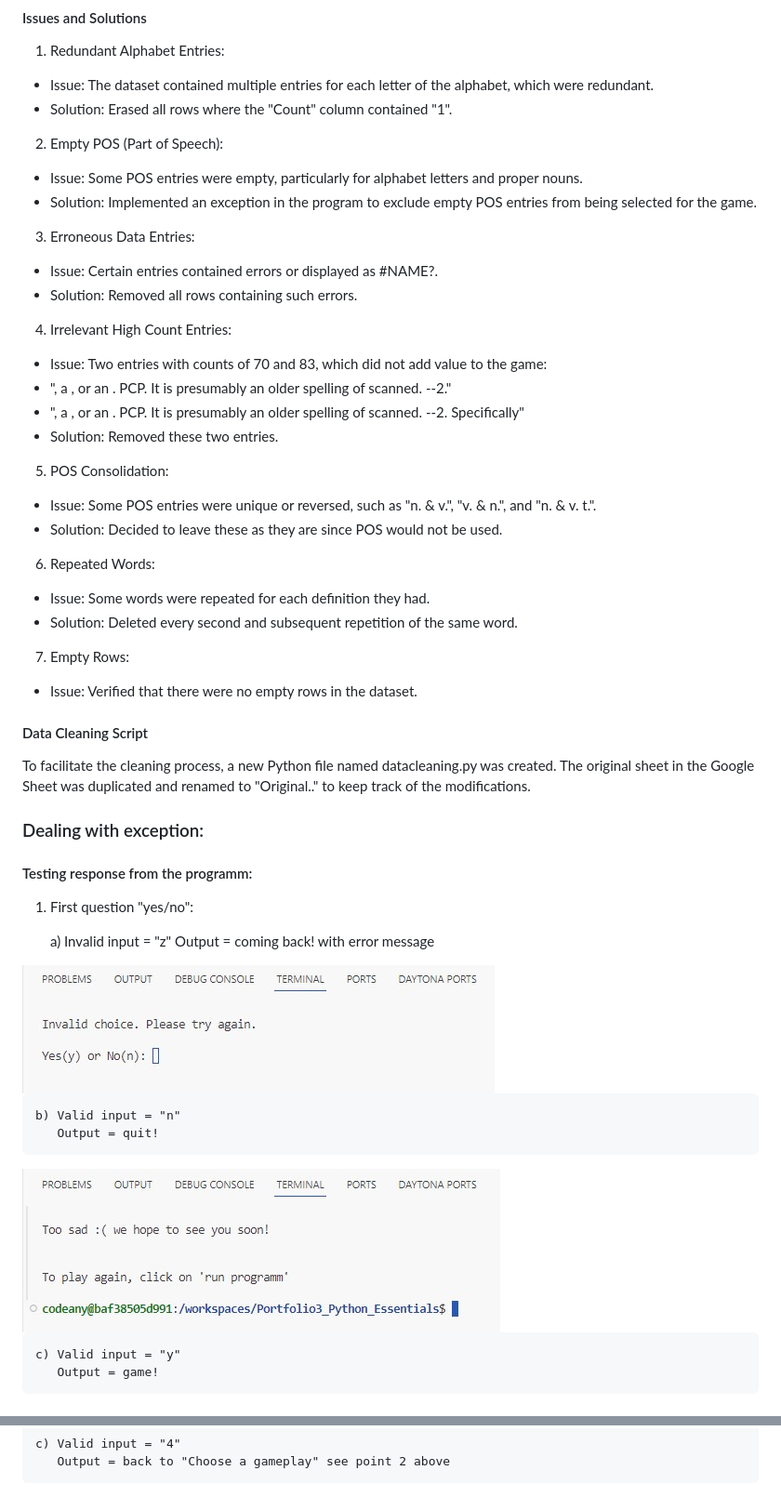
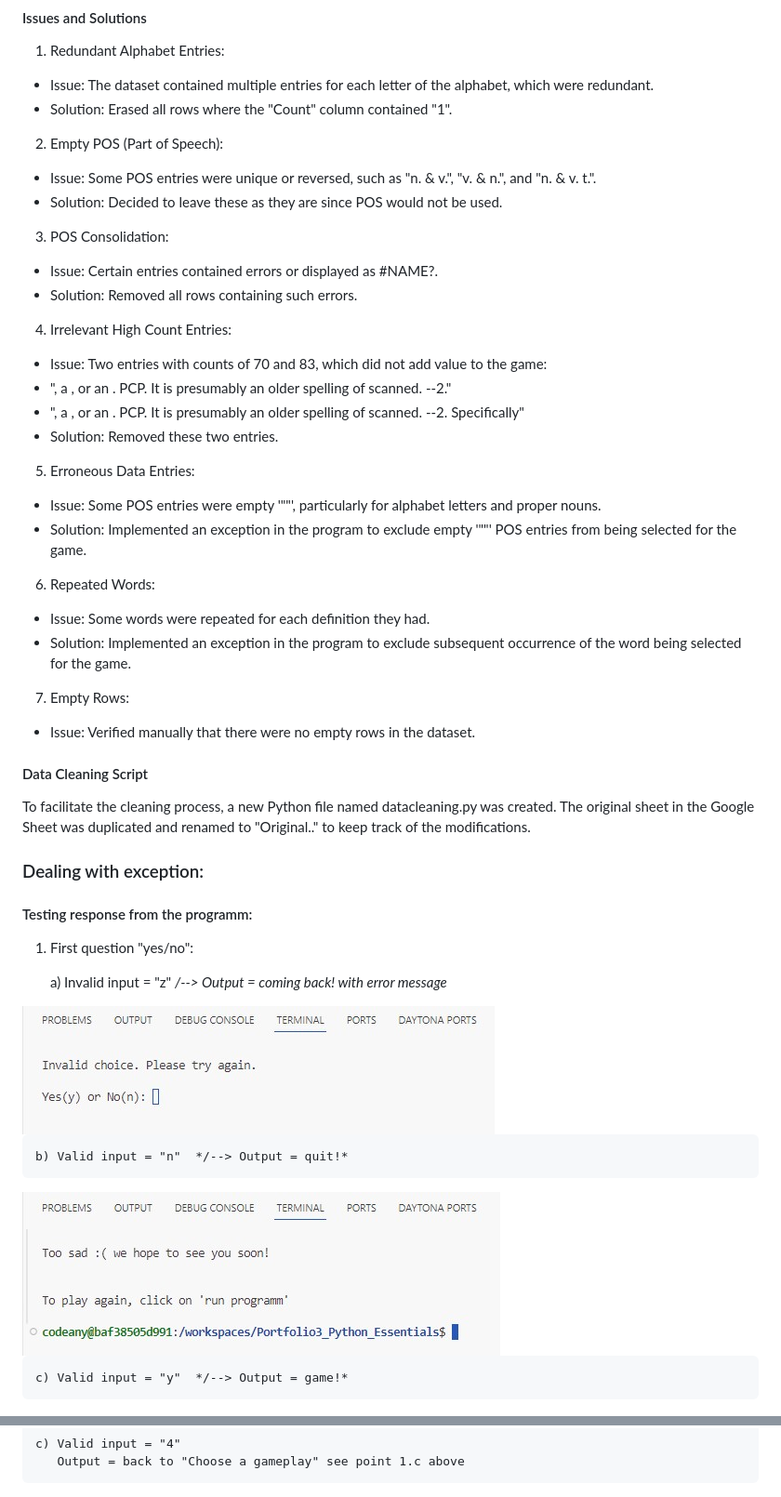
Before and after one commit to Cyril-CRGB/Portfolio3_Python_Essentials, a Markdown page: README.md, 2 parts joined by grey strips. Shown at 93% size. Drawn GitHub-style.

Commit message:
Readme, fixing <img>

```diff
--- a/README.md
+++ b/README.md
@@ -49,10 +49,10 @@ During the analysis, several issues were identified in the data, and appropriate
 
 2. Empty POS (Part of Speech):
 
-- Issue: Some POS entries were empty, particularly for alphabet letters and proper nouns.
-- Solution: Implemented an exception in the program to exclude empty POS entries from being selected for the game.
+- Issue: Some POS entries were unique or reversed, such as "n. & v.", "v. & n.", and "n. & v. t.".
+- Solution: Decided to leave these as they are since POS would not be used.
 
-3. Erroneous Data Entries:
+3. POS Consolidation:
 
 - Issue: Certain entries contained errors or displayed as #NAME?.
 - Solution: Removed all rows containing such errors.
@@ -64,42 +64,37 @@ During the analysis, several issues were identified in the data, and appropriate
  - ", a , or an . PCP. It is presumably an older spelling of scanned. --2. Specifically"
 - Solution: Removed these two entries.
 
-5. POS Consolidation:
+5. Erroneous Data Entries:
 
-- Issue: Some POS entries were unique or reversed, such as "n. & v.", "v. & n.", and "n. & v. t.".
-- Solution: Decided to leave these as they are since POS would not be used.
+- Issue: Some POS entries were empty '""', particularly for alphabet letters and proper nouns.
+- Solution: Implemented an exception in the program to exclude empty '""' POS entries from being selected for the game.
 
 6. Repeated Words:
 
 - Issue: Some words were repeated for each definition they had.
-- Solution: Deleted every second and subsequent repetition of the same word.
+- Solution: Implemented an exception in the program to exclude subsequent occurrence of the word being selected for the game.
 
 7. Empty Rows:
 
-- Issue: Verified that there were no empty rows in the dataset.
+- Issue: Verified manually that there were no empty rows in the dataset.
 
 #### Data Cleaning Script
 To facilitate the cleaning process, a new Python file named datacleaning.py was created. The original sheet in the Google Sheet was duplicated and renamed to "Original.." to keep track of the modifications.
 
-
 ### Dealing with exception:
 
 #### Testing response from the programm:
-
 1. First question "yes/no":
 
-    a) Invalid input = "z"
-       Output = coming back! with error message
+    a) Invalid input = "z"  */--> Output = coming back! with error message*
 
 <img src="Readmepics/Printscreen_2.jpg" alt="ReadmePicture2">
 
-    b) Valid input = "n"
-       Output = quit!
+    b) Valid input = "n"  */--> Output = quit!*
 
 <img src="Readmepics/Printscreen_4.jpg" alt="ReadmePicture4">
 
-    c) Valid input = "y"
-       Output = game!
+    c) Valid input = "y"  */--> Output = game!*
 
 <img src="Readmepics/Printscreen_6.jpg" alt="ReadmePicture6">
 
@@ -145,7 +140,7 @@ To facilitate the cleaning process, a new Python file named datacleaning.py was
 <img src="Readmepics/Printscreen_18.jpg" alt="ReadmePicture18">
 
     c) Valid input = "4"
-       Output = back to "Choose a gameplay" see point 2 above
+       Output = back to "Choose a gameplay" see point 1.c above
 
 <img src="Readmepics/Printscreen_19.jpg" alt="ReadmePicture19">
 
```
Also changed, not shown: other parts of README.md (+0 -3 lines).
